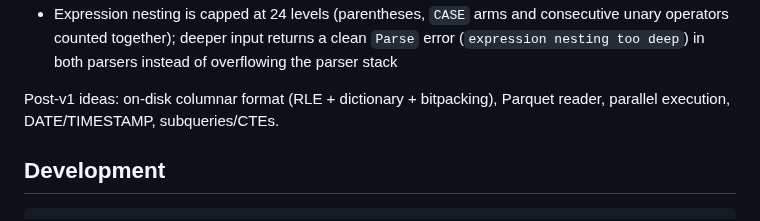
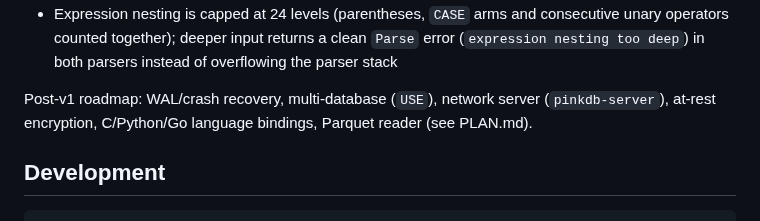
Before and after one commit to openlearnia/pinkdb, a Markdown page: README.md, the part around the change. GitHub-like rendering.

Commit message:
docs: post-wave-21 roadmap (waves 22-28, packaging principles)

```diff
--- a/README.md
+++ b/README.md
@@ -220,8 +220,9 @@ For reference, DuckDB 1.5.6 imports the same file in 0.06 s on this machine
   `Parse` error (`expression nesting too deep`) in both parsers instead of
   overflowing the parser stack
 
-Post-v1 ideas: on-disk columnar format (RLE + dictionary + bitpacking),
-Parquet reader, parallel execution, DATE/TIMESTAMP, subqueries/CTEs.
+Post-v1 roadmap: WAL/crash recovery, multi-database (`USE`), network server
+(`pinkdb-server`), at-rest encryption, C/Python/Go language bindings, Parquet
+reader (see PLAN.md).
 
 ## Development
 
```
Also changed, not shown: PLAN.md (+23 -5 lines).
